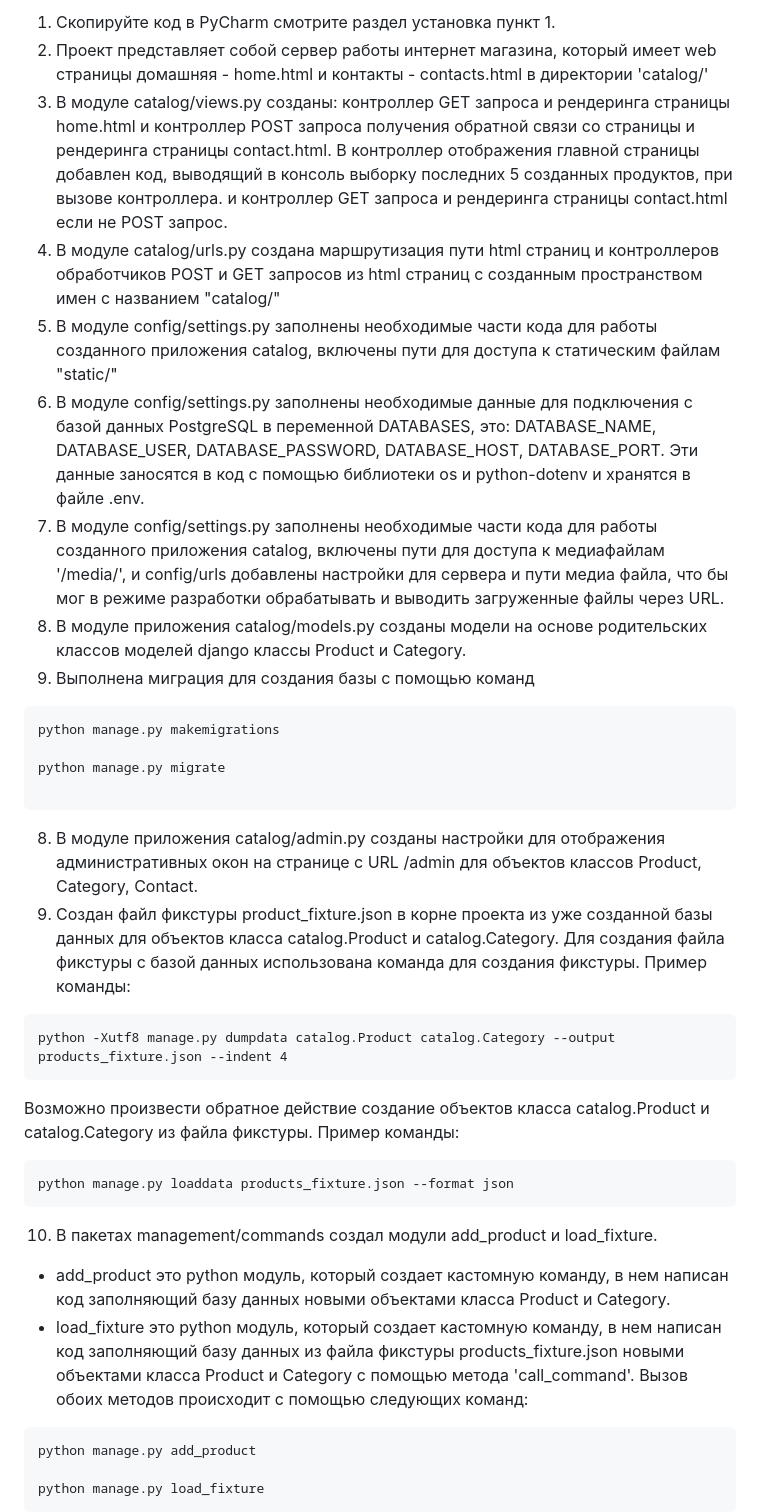
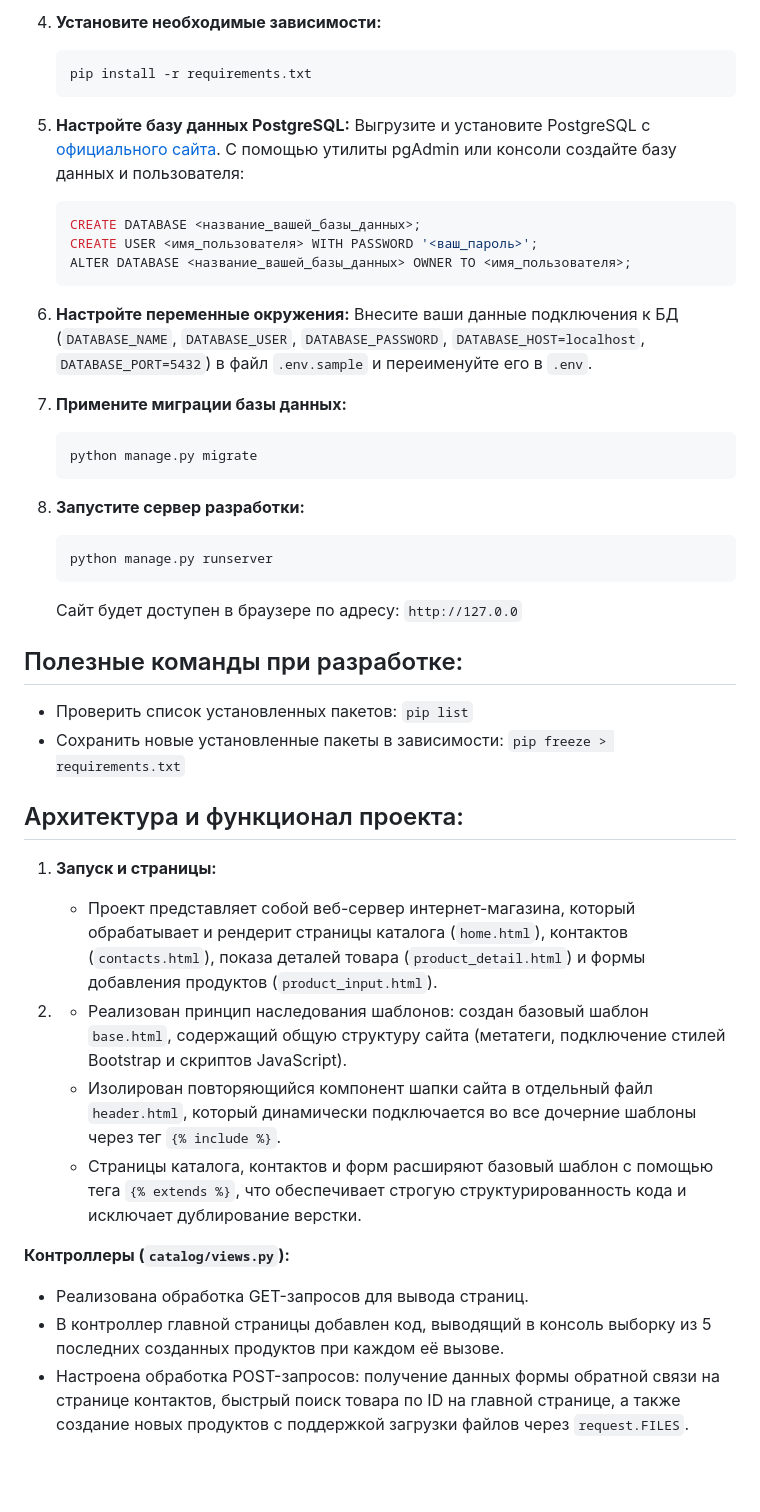
Before and after one commit to KlimanovGrigoriy888/Online_store_django, a Markdown page: README.md, the part around one of its changes. GitHub-like rendering; blank space fills up the shorter version.

Commit message:
Fixed README.md for new fixes and add code

````diff
--- a/README.md
+++ b/README.md
@@ -53,39 +28,46 @@ alter database <<здесь название вашей базы данных>>
 
-1. Скопируйте код в PyCharm смотрите раздел установка пункт 1.
-2. Проект представляет собой сервер работы интернет магазина, который имеет web страницы домашняя - home.html и контакты - contacts.html в директории 'catalog/'
-3. В модуле catalog/views.py созданы: контроллер GET запроса и рендеринга страницы home.html и контроллер POST запроса получения обратной связи со страницы и рендеринга страницы contact.html.
-В контроллер отображения главной страницы добавлен код, выводящий в консоль выборку последних 5 созданных продуктов, при вызове контроллера.
- и контроллер GET запроса и рендеринга страницы contact.html если не POST запрос.
-4. В модуле catalog/urls.py cоздана маршрутизация пути html страниц и контроллеров обработчиков POST и GET запросов из html страниц с созданным пространством имен с названием "catalog/"
-3. В модуле config/settings.py заполнены необходимые части кода для работы созданного приложения catalog, включены пути для доступа к статическим файлам "static/"
-4. В модуле config/settings.py заполнены необходимые данные для подключения с базой данных PostgreSQL в переменной DATABASES, это: DATABASE_NAME, DATABASE_USER, DATABASE_PASSWORD, DATABASE_HOST, DATABASE_PORT. Эти данные заносятся в код с помощью библиотеки os и python-dotenv и
-хранятся в файле .env.
-5. В модуле config/settings.py заполнены необходимые части кода для работы созданного приложения catalog, включены пути для доступа к медиафайлам '/media/',
-и config/urls добавлены настройки для сервера и пути медиа файла, что бы мог в режиме разработки обрабатывать и выводить загруженные файлы через URL.
-6. В модуле приложения catalog/models.py созданы модели на основе родительских классов моделей django классы Product и  Category.
-7. Выполнена миграция для создания базы с помощью команд
-```
-python manage.py makemigrations
+4. **Установите необходимые зависимости:**
+   ```bash
+   pip install -r requirements.txt
+   ```
 
-python manage.py migrate
+5. **Настройте базу данных PostgreSQL:**
+   Выгрузите и установите PostgreSQL с [официального сайта](https://www.postgresql.org/download/windows/). С помощью утилиты pgAdmin или консоли создайте базу данных и пользователя:
+   ```sql
+   CREATE DATABASE <название_вашей_базы_данных>;
+   CREATE USER <имя_пользователя> WITH PASSWORD '<ваш_пароль>';
+   ALTER DATABASE <название_вашей_базы_данных> OWNER TO <имя_пользователя>;
+   ```
 
-```
-8. В модуле приложения catalog/admin.py созданы настройки для отображения административных окон на странице с URL /admin для объектов классов Product, Category, Contact.
-9. Создан файл фикстуры product_fixture.json в корне проекта из уже созданной базы данных для объектов класса catalog.Product и catalog.Category.
-Для создания файла фикстуры с базой данных использована команда для создания фикстуры. Пример команды:
-```
-python -Xutf8 manage.py dumpdata catalog.Product catalog.Category --output products_fixture.json --indent 4
-```
-Возможно произвести обратное действие создание объектов класса catalog.Product и catalog.Category из файла фикстуры. Пример команды:
-```
-python manage.py loaddata products_fixture.json --format json
-```
-10. В пакетах management/commands создал модули add_product и load_fixture.
-* add_product это python модуль, который создает кастомную команду, в нем написан код заполняющий базу данных новыми объектами класса Product и Category.
-* load_fixture это python модуль, который создает кастомную команду, в нем написан код заполняющий базу данных из файла фикстуры products_fixture.json новыми объектами класса Product и Category с помощью метода 'call_command'.
-Вызов обоих методов происходит с помощью следующих команд:
-```
-python manage.py add_product
+6. **Настройте переменные окружения:**
+   Внесите ваши данные подключения к БД (`DATABASE_NAME`, `DATABASE_USER`, `DATABASE_PASSWORD`, `DATABASE_HOST=localhost`, `DATABASE_PORT=5432`) в файл `.env.sample` и переименуйте его в `.env`.
 
-python manage.py load_fixture
-```
+7. **Примените миграции базы данных:**
+   ```bash
+   python manage.py migrate
+   ```
+
+8. **Запустите сервер разработки:**
+   ```bash
+   python manage.py runserver
+   ```
+   Сайт будет доступен в браузере по адресу: `http://127.0.0`
+
+## Полезные команды при разработке:
+* Проверить список установленных пакетов: `pip list`
+* Сохранить новые установленные пакеты в зависимости: `pip freeze > requirements.txt`
+
+## Архитектура и функционал проекта:
+
+1. **Запуск и страницы:**
+   * Проект представляет собой веб-сервер интернет-магазина, который обрабатывает и рендерит страницы каталога (`home.html`), контактов (`contacts.html`), показа деталей товара (`product_detail.html`) и формы добавления продуктов (`product_input.html`).
+
+2. * Реализован принцип наследования шаблонов: создан базовый шаблон `base.html`, содержащий общую структуру сайта (метатеги, подключение стилей Bootstrap и скриптов JavaScript).
+   * Изолирован повторяющийся компонент шапки сайта в отдельный файл `header.html`, который динамически подключается во все дочерние шаблоны через тег `{% include %}`.
+   * Страницы каталога, контактов и форм расширяют базовый шаблон с помощью тега `{% extends %}`, что обеспечивает строгую структурированность кода и исключает дублирование верстки.
+
+**Контроллеры (`catalog/views.py`):**
+   * Реализована обработка GET-запросов для вывода страниц.
+   * В контроллер главной страницы добавлен код, выводящий в консоль выборку из 5 последних созданных продуктов при каждом её вызове.
+   * Настроена обработка POST-запросов: получение данных формы обратной связи на странице контактов, быстрый поиск товара по ID на главной странице, а также создание новых продуктов с поддержкой загрузки файлов через `request.FILES`.
+
````
Also changed, not shown: other parts of README.md (+62 -45 lines).
